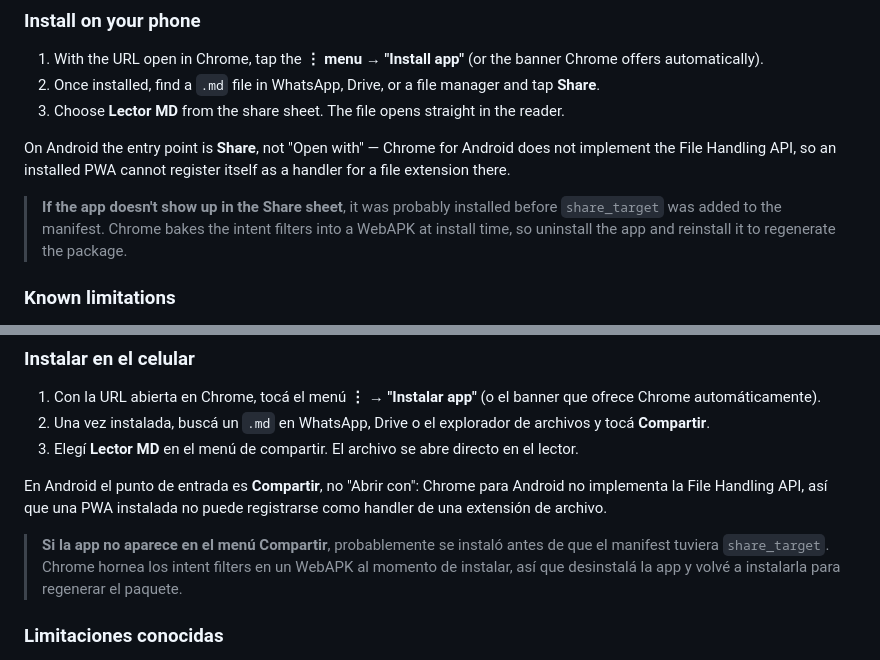
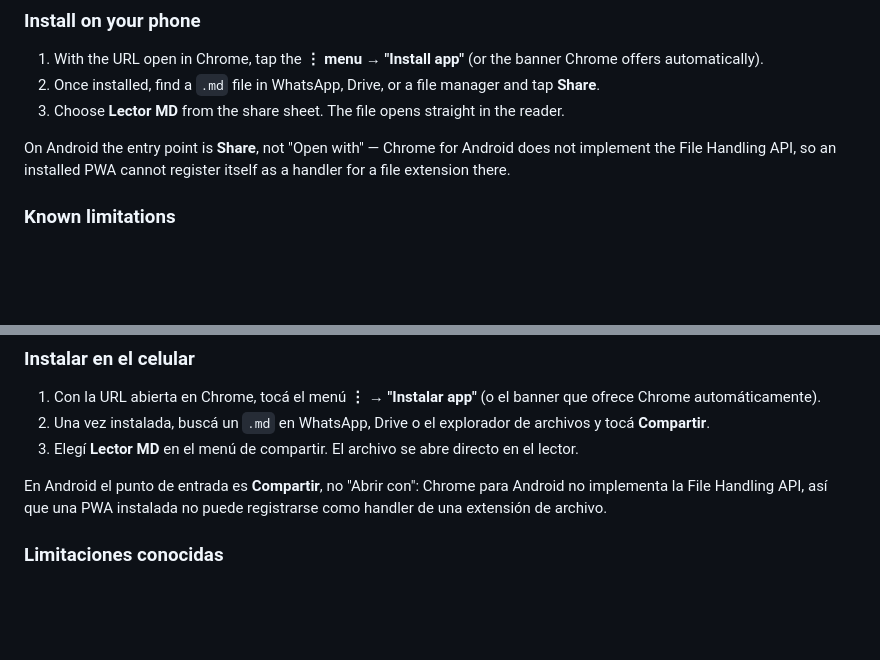
Before and after one commit to JHProyectos/mdreader-pwa, a Markdown page: README.md, 2 parts joined by grey strips. Rendered like a GitHub page; blank space fills up the shorter version.

Commit message:
Simplify share target instructions in README
Removed instructions regarding app installation and share target for clarity.

```diff
--- a/README.md
+++ b/README.md
@@ -64,8 +64,6 @@ If you deploy somewhere other than Vercel, port the two rules in `vercel.json`:
 3. Choose **Lector MD** from the share sheet. The file opens straight in the reader.
 
 On Android the entry point is **Share**, not "Open with" — Chrome for Android does not implement the File Handling API, so an installed PWA cannot register itself as a handler for a file extension there.
-
-> **If the app doesn't show up in the Share sheet**, it was probably installed before `share_target` was added to the manifest. Chrome bakes the intent filters into a WebAPK at install time, so uninstall the app and reinstall it to regenerate the package.
 
 ### Known limitations
 
@@ -181,8 +179,6 @@ Si lo desplegás fuera de Vercel, replicá las dos reglas de `vercel.json`: el h
 
 En Android el punto de entrada es **Compartir**, no "Abrir con": Chrome para Android no implementa la File Handling API, así que una PWA instalada no puede registrarse como handler de una extensión de archivo.
 
-> **Si la app no aparece en el menú Compartir**, probablemente se instaló antes de que el manifest tuviera `share_target`. Chrome hornea los intent filters en un WebAPK al momento de instalar, así que desinstalá la app y volvé a instalarla para regenerar el paquete.
-
 ### Limitaciones conocidas
 
 - **iOS/Safari no soporta ni File Handling ni Share Target para archivos.** En iPhone la app se puede instalar como PWA (ícono en el home, funciona offline), pero el sistema no la va a ofrecer para abrir `.md` desde fuera de la app. Ahí la única entrada son los selectores **Abrir carpeta / Abrir archivos sueltos** dentro de la propia app.
```
